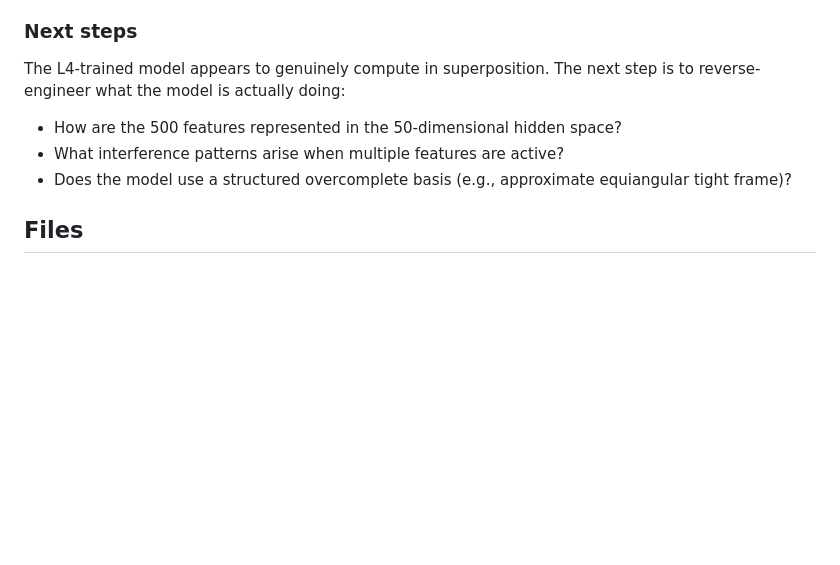
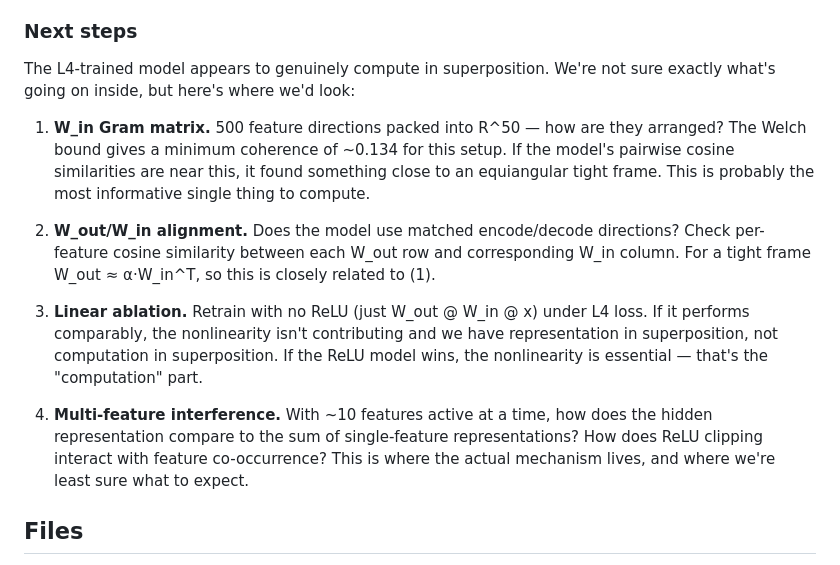
Before and after one commit to FranciscoHS/cis-toy-models, a Markdown page: writeup.md, the part around the change. Rendered like a GitHub page; blank space fills up the shorter version.

Commit message:
updated next steps section of write up

```diff
--- a/writeup.md
+++ b/writeup.md
@@ -150,10 +150,15 @@ L4 loss changes the calculus. Ignoring a feature costs (1/6)^2 = 1/36 per occurr
 
 ### Next steps
 
-The L4-trained model appears to genuinely compute in superposition. The next step is to reverse-engineer what the model is actually doing:
-- How are the 500 features represented in the 50-dimensional hidden space?
-- What interference patterns arise when multiple features are active?
-- Does the model use a structured overcomplete basis (e.g., approximate equiangular tight frame)?
+The L4-trained model appears to genuinely compute in superposition. We're not sure exactly what's going on inside, but here's where we'd look:
+
+1. **W_in Gram matrix.** 500 feature directions packed into R^50 — how are they arranged? The Welch bound gives a minimum coherence of ~0.134 for this setup. If the model's pairwise cosine similarities are near this, it found something close to an equiangular tight frame. This is probably the most informative single thing to compute.
+
+2. **W_out/W_in alignment.** Does the model use matched encode/decode directions? Check per-feature cosine similarity between each W_out row and corresponding W_in column. For a tight frame W_out ≈ α·W_in^T, so this is closely related to (1).
+
+3. **Linear ablation.** Retrain with no ReLU (just W_out @ W_in @ x) under L4 loss. If it performs comparably, the nonlinearity isn't contributing and we have representation in superposition, not computation in superposition. If the ReLU model wins, the nonlinearity is essential — that's the "computation" part.
+
+4. **Multi-feature interference.** With ~10 features active at a time, how does the hidden representation compare to the sum of single-feature representations? How does ReLU clipping interact with feature co-occurrence? This is where the actual mechanism lives, and where we're least sure what to expect.
 
 ## Files
 
```
